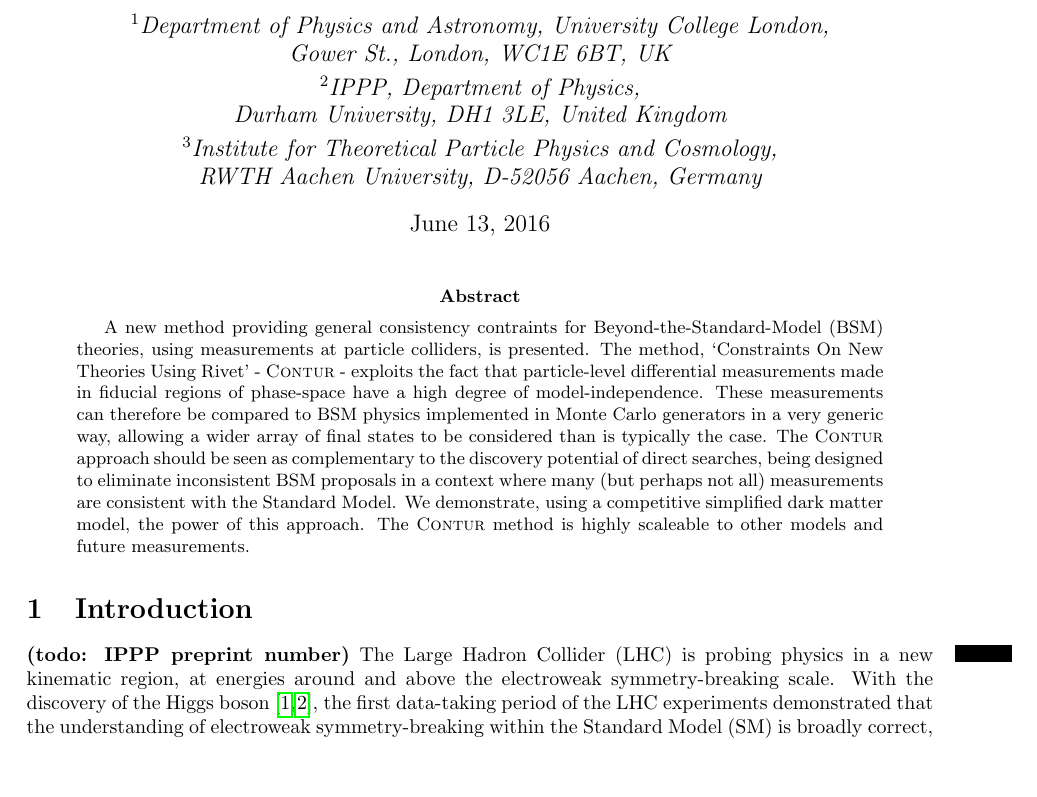
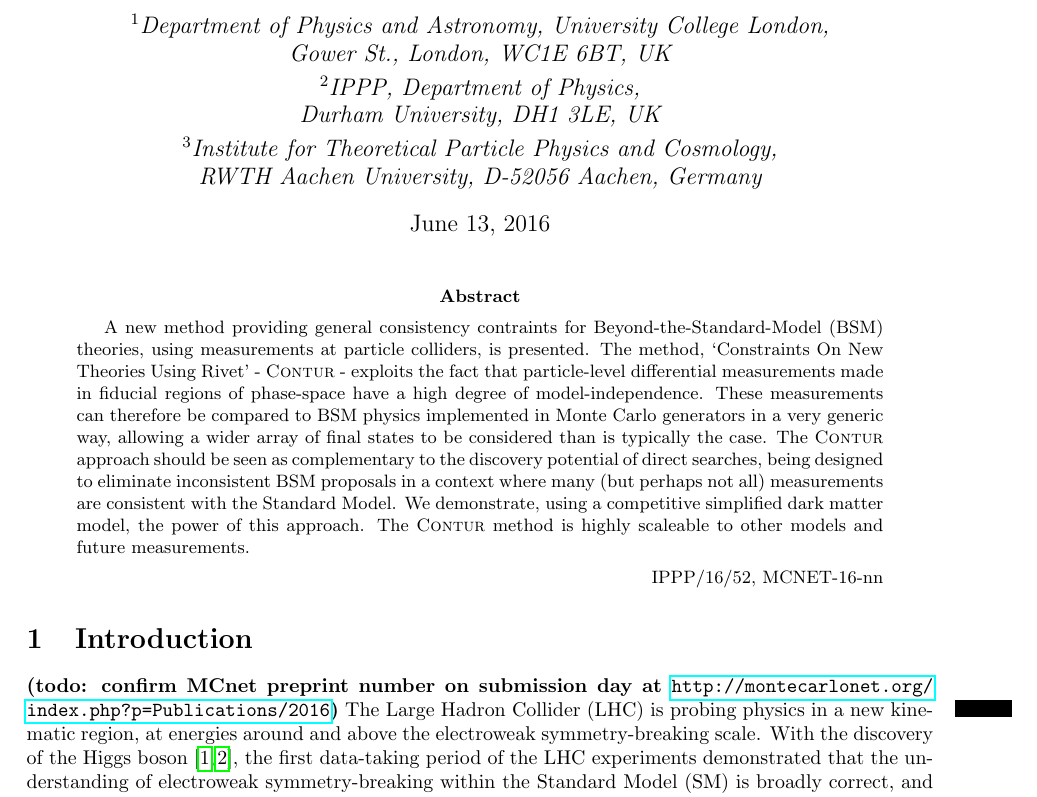
Before and after one commit to hsaunders1904/MScContur, a LaTeX paper (Paper/simple.tex): part of page 1 of 16, cut so that both start at the same text, the shorter picture padded with empty space. Compiled offline with pdfLaTeX.

Commit message:
IPPP preprint number added

```diff
--- a/Paper/simple.tex
+++ b/Paper/simple.tex
@@ -32,7 +32,7 @@
 
 \author{Jonathan M. Butterworth$^1$, David Grellscheid$^2$,\\[1mm] Michael Kr\"amer$^3$, David Yallup$^1$\\[2.5mm]
 \it $^1$Department of Physics and Astronomy, University College London,\\ \it Gower St., London, WC1E 6BT, UK\\[1mm]
-\it $^2$IPPP, Department of Physics,\\\it Durham University, DH1 3LE, United Kingdom\\[1mm] \it $^3$Institute for Theoretical Particle Physics and Cosmology, \\ \it RWTH Aachen University, D-52056 Aachen, Germany}
+\it $^2$IPPP, Department of Physics,\\\it Durham University, DH1 3LE, UK\\[1mm] \it $^3$Institute for Theoretical Particle Physics and Cosmology, \\ \it RWTH Aachen University, D-52056 Aachen, Germany}
 
 
 \begin{document}
@@ -49,12 +49,14 @@ as complementary to the discovery potential of direct searches, being designed t
 BSM proposals in a context where many (but perhaps not all) measurements are consistent with the Standard Model.
 We demonstrate, using a competitive simplified dark matter model, the power of this approach.
 The \Contur method is highly scaleable to other models and future measurements.
+%
+\begin{flushright}IPPP/16/52, MCNET-16-nn\end{flushright}
 \end{abstract}
 
 
 \section{Introduction}
 \label{sec:intro}
-\todo{IPPP preprint number}
+\todo{confirm MCnet preprint number on submission day at \url{http://montecarlonet.org/index.php?p=Publications/2016}}
 The Large Hadron Collider (LHC) is probing physics in a new kinematic region, at energies around and above the
 electroweak symmetry-breaking scale. With the discovery of the Higgs boson~\cite{Aad:2012tfa,Chatrchyan:2012ufa},
 the first data-taking period of the LHC experiments demonstrated that the understanding of electroweak symmetry-breaking within
```
